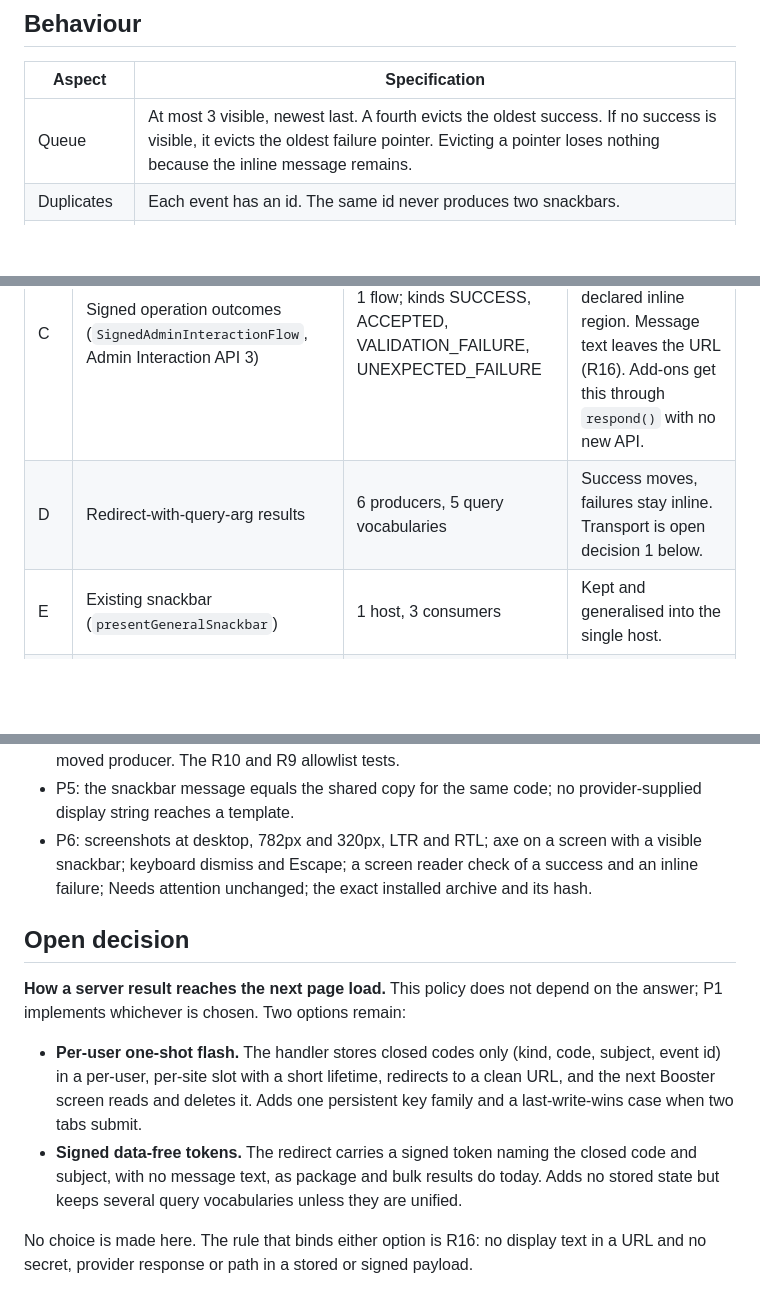
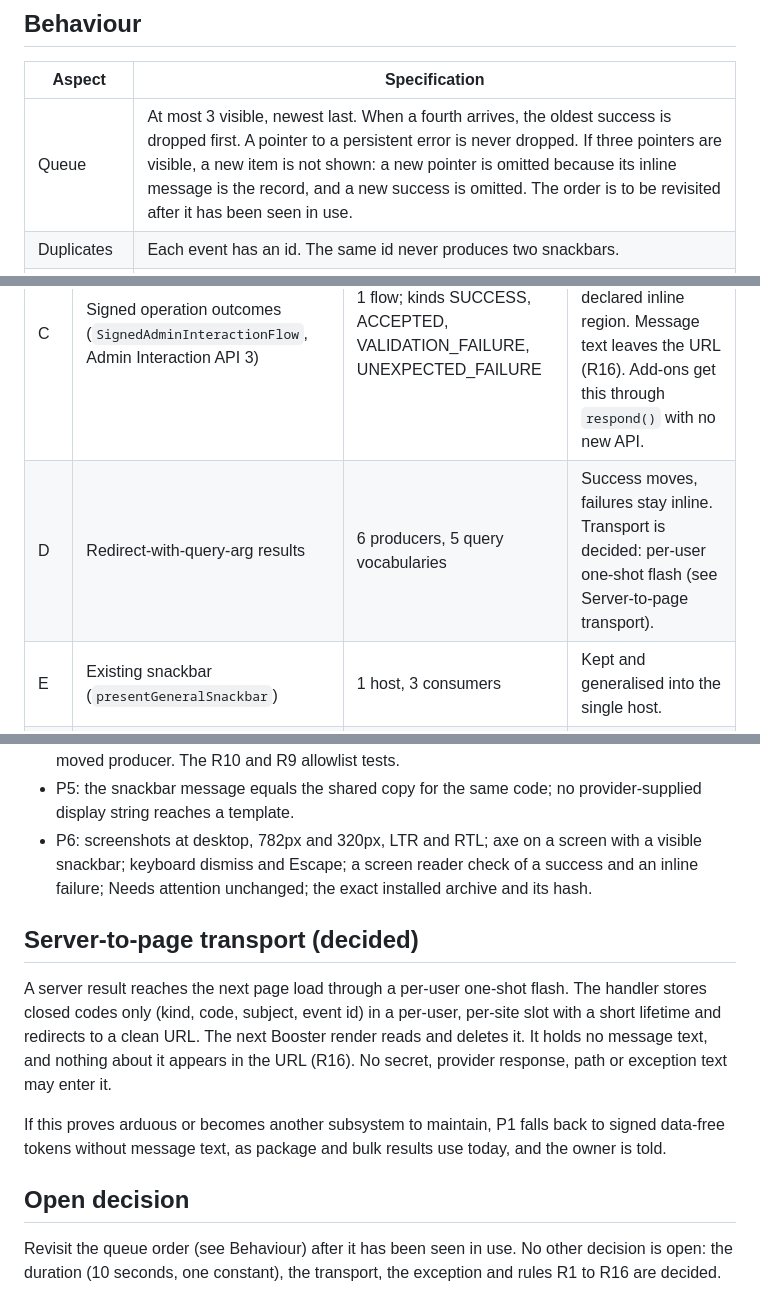
Before and after one commit to RocketsAreNostalgic/ran-booster, a Markdown page: docs/feedback-policy.md, 3 parts joined by grey strips. Drawn GitHub-style; blank space fills up the shorter version.

Commit message:
docs(admin): record owner decisions on queue and transport
Refs #755

```diff
--- a/docs/feedback-policy.md
+++ b/docs/feedback-policy.md
@@ -75,7 +75,7 @@ webhook and extension successes follow it too.
 
 | Aspect | Specification |
 | --- | --- |
-| Queue | At most 3 visible, newest last. A fourth evicts the oldest success. If no success is visible, it evicts the oldest failure pointer. Evicting a pointer loses nothing because the inline message remains. |
+| Queue | At most 3 visible, newest last. When a fourth arrives, the oldest success is dropped first. A pointer to a persistent error is never dropped. If three pointers are visible, a new item is not shown: a new pointer is omitted because its inline message is the record, and a new success is omitted. The order is to be revisited after it has been seen in use. |
 | Duplicates | Each event has an id. The same id never produces two snackbars. |
 | Duration | Decided: one constant, 10 seconds (R5), tunable later in that one place. WordPress's own `Snackbar` hard-codes 6 seconds and cannot be configured or paused, so the host renders success items with the explicit-dismiss presentation (which also gives the dismiss control) and owns the timer that removes them. |
 | Pause | The timer pauses while the pointer is over the item or focus is inside it, and resumes with the remaining time. This is Booster-owned. |
@@ -199,7 +199,7 @@ helper is counted once. The Disposition column states where each category goes.
 | A2 | Bulk update summary (`add_bulk_notice`) | within A | Moves; R8, links to Activity. |
 | B | Global `admin_notices` registrations | 9 registrations plus the signed-outcome fallback | Stay as notices (R10), except the release operation notice, which is user-initiated: its success moves and its failure becomes inline. |
 | C | Signed operation outcomes (`SignedAdminInteractionFlow`, Admin Interaction API 3) | 1 flow; kinds SUCCESS, ACCEPTED, VALIDATION_FAILURE, UNEXPECTED_FAILURE | SUCCESS and ACCEPTED move. Failures stay in the declared inline region. Message text leaves the URL (R16). Add-ons get this through `respond()` with no new API. |
-| D | Redirect-with-query-arg results | 6 producers, 5 query vocabularies | Success moves, failures stay inline. Transport is open decision 1 below. |
+| D | Redirect-with-query-arg results | 6 producers, 5 query vocabularies | Success moves, failures stay inline. Transport is decided: per-user one-shot flash (see Server-to-page transport). |
 | E | Existing snackbar (`presentGeneralSnackbar`) | 1 host, 3 consumers | Kept and generalised into the single host. |
 | F | Inline live regions and result markup in views | 54 matches in 27 files | Stay. They are field, row and per-control feedback. Confirmation paragraphs duplicated next to a save become redundant. |
 | F1 | Copy-to-clipboard confirmations | within F | Stay local (R9). |
@@ -281,21 +281,21 @@ Every pull request runs `composer check` and `pnpm check`.
   success and an inline failure; Needs attention unchanged; the exact installed
   archive and its hash.
 
+## Server-to-page transport (decided)
+
+A server result reaches the next page load through a per-user one-shot flash.
+The handler stores closed codes only (kind, code, subject, event id) in a
+per-user, per-site slot with a short lifetime and redirects to a clean URL. The
+next Booster render reads and deletes it. It holds no message text, and nothing
+about it appears in the URL (R16). No secret, provider response, path or
+exception text may enter it.
+
+If this proves arduous or becomes another subsystem to maintain, P1 falls back
+to signed data-free tokens without message text, as package and bulk results
+use today, and the owner is told.
+
 ## Open decision
 
-**How a server result reaches the next page load.** This policy does not
-depend on the answer; P1 implements whichever is chosen. Two options remain:
-
-- **Per-user one-shot flash.** The handler stores closed codes only (kind, code,
-  subject, event id) in a per-user, per-site slot with a short lifetime,
-  redirects to a clean URL, and the next Booster screen reads and deletes it.
-  Adds one persistent key family and a last-write-wins case when two tabs
-  submit.
-- **Signed data-free tokens.** The redirect carries a signed token naming the
-  closed code and subject, with no message text, as package and bulk results do
-  today. Adds no stored state but keeps several query vocabularies unless they
-  are unified.
-
-No choice is made here. The rule that binds either option is R16: no display
-text in a URL and no secret, provider response or path in a stored or signed
-payload.
+Revisit the queue order (see Behaviour) after it has been seen in use. No other
+decision is open: the duration (10 seconds, one constant), the transport, the
+exception and rules R1 to R16 are decided.
```
Also changed, not shown: other parts of docs/feedback-policy.md (+1 -1 lines).
